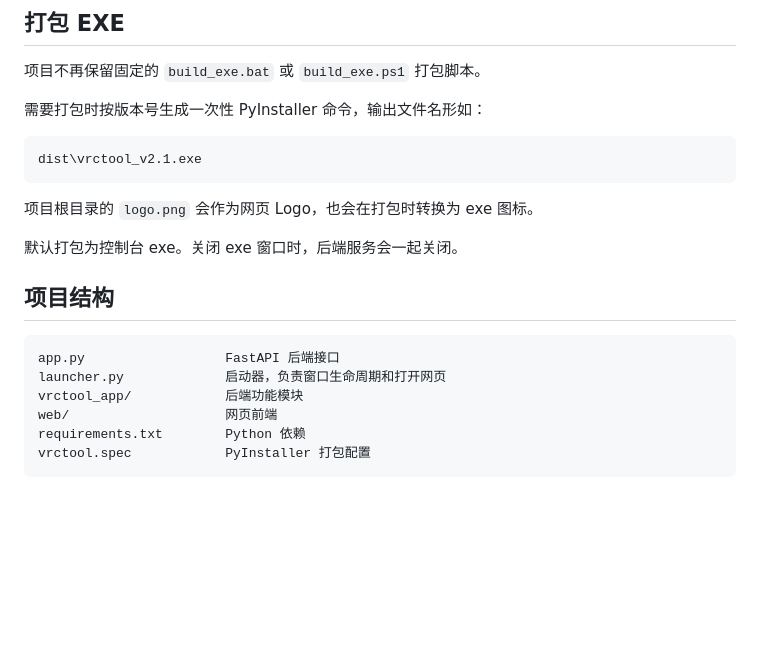
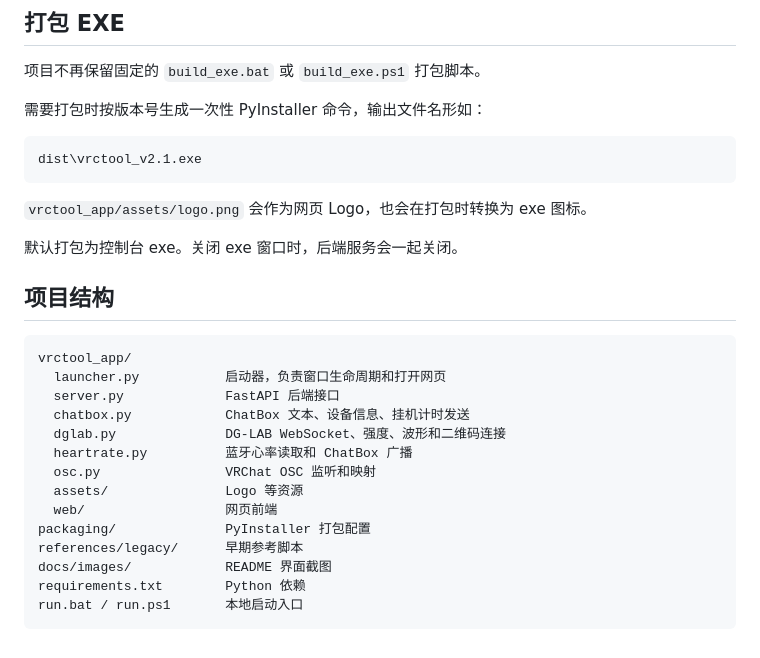
Before and after one commit to danglong0313/vrctool, a Markdown page: README.md, the part around the change. Drawn GitHub-style; blank space fills up the shorter version.

````diff
--- a/README.md
+++ b/README.md
@@ -132,17 +132,25 @@ config.json
 dist\vrctool_v2.1.exe
 ```
 
-项目根目录的 `logo.png` 会作为网页 Logo，也会在打包时转换为 exe 图标。
+`vrctool_app/assets/logo.png` 会作为网页 Logo，也会在打包时转换为 exe 图标。
 
 默认打包为控制台 exe。关闭 exe 窗口时，后端服务会一起关闭。
 
 ## 项目结构
 
 ```text
-app.py                  FastAPI 后端接口
-launcher.py             启动器，负责窗口生命周期和打开网页
-vrctool_app/            后端功能模块
-web/                    网页前端
+vrctool_app/
+  launcher.py           启动器，负责窗口生命周期和打开网页
+  server.py             FastAPI 后端接口
+  chatbox.py            ChatBox 文本、设备信息、挂机计时发送
+  dglab.py              DG-LAB WebSocket、强度、波形和二维码连接
+  heartrate.py          蓝牙心率读取和 ChatBox 广播
+  osc.py                VRChat OSC 监听和映射
+  assets/               Logo 等资源
+  web/                  网页前端
+packaging/              PyInstaller 打包配置
+references/legacy/      早期参考脚本
+docs/images/            README 界面截图
 requirements.txt        Python 依赖
-vrctool.spec            PyInstaller 打包配置
+run.bat / run.ps1       本地启动入口
 ```
````
Also changed, not shown: packaging/README.md (added, +5 -0 lines), references/legacy/README.md (added, +8 -0 lines), vrctool_app/assets/logo.png (renamed from logo.png), 19 other files.
